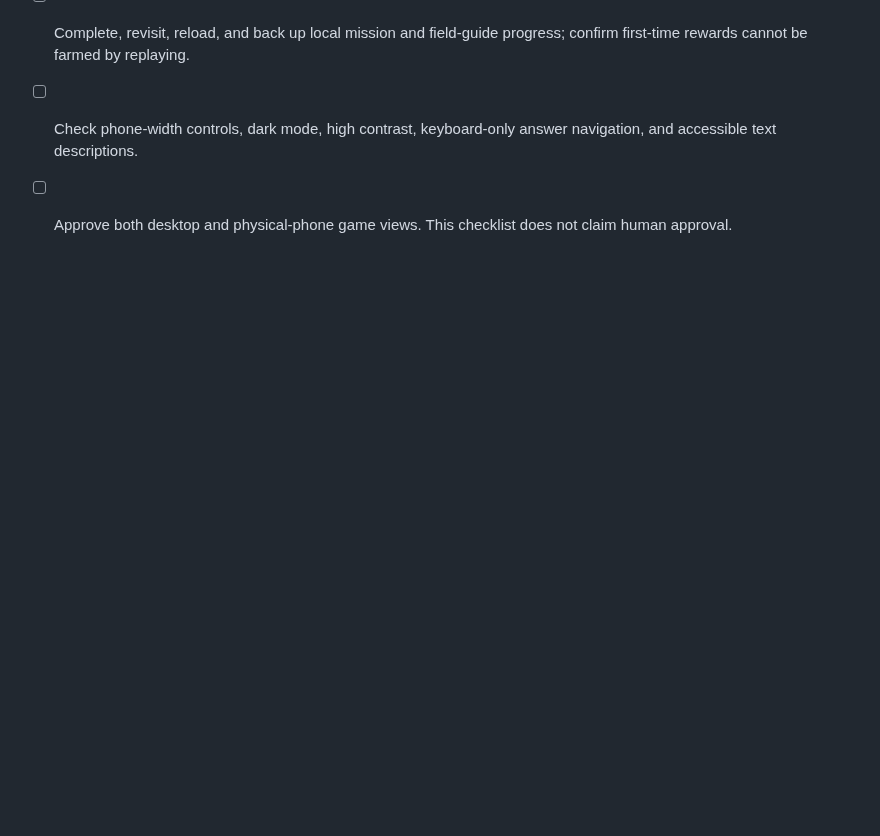
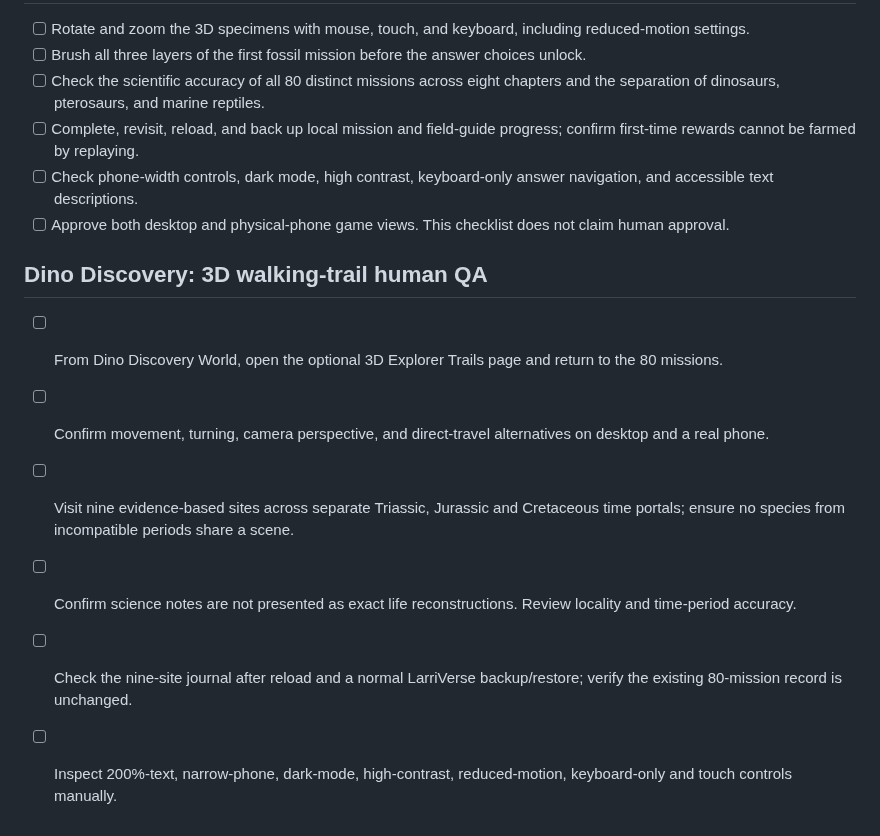
Before and after one commit to larrinamsalva/larriverse-arcade, a Markdown page: docs/RELEASE-CHECKLIST.md, the part around the change. GitHub-like rendering; blank space fills up the shorter version.

Commit message:
Document and validate Dino Explorer walk-through expansion

```diff
--- a/docs/RELEASE-CHECKLIST.md
+++ b/docs/RELEASE-CHECKLIST.md
@@ -247,3 +247,12 @@ See [the expedition guide](EXPEDITIONS.md) for game mechanics and new artwork.
 - [ ] Complete, revisit, reload, and back up local mission and field-guide progress; confirm first-time rewards cannot be farmed by replaying.
 - [ ] Check phone-width controls, dark mode, high contrast, keyboard-only answer navigation, and accessible text descriptions.
 - [ ] Approve both desktop and physical-phone game views. This checklist does not claim human approval.
+
+## Dino Discovery: 3D walking-trail human QA
+
+- [ ] From Dino Discovery World, open the optional 3D Explorer Trails page and return to the 80 missions.
+- [ ] Confirm movement, turning, camera perspective, and direct-travel alternatives on desktop and a real phone.
+- [ ] Visit nine evidence-based sites across separate Triassic, Jurassic and Cretaceous time portals; ensure no species from incompatible periods share a scene.
+- [ ] Confirm science notes are not presented as exact life reconstructions. Review locality and time-period accuracy.
+- [ ] Check the nine-site journal after reload and a normal LarriVerse backup/restore; verify the existing 80-mission record is unchanged.
+- [ ] Inspect 200%-text, narrow-phone, dark-mode, high-contrast, reduced-motion, keyboard-only and touch controls manually.
```
